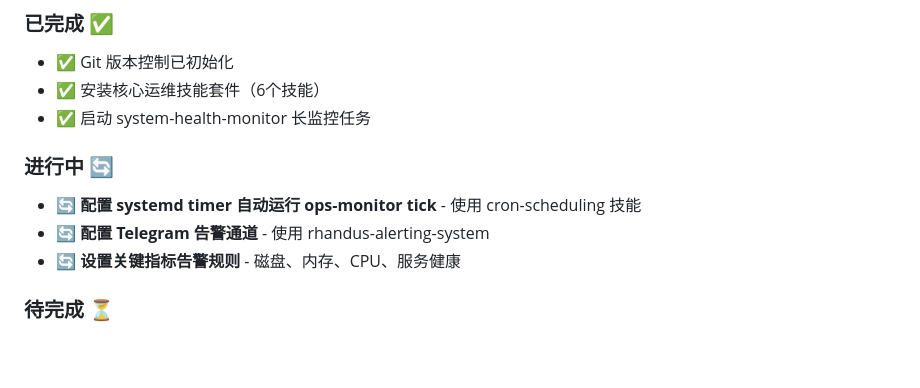
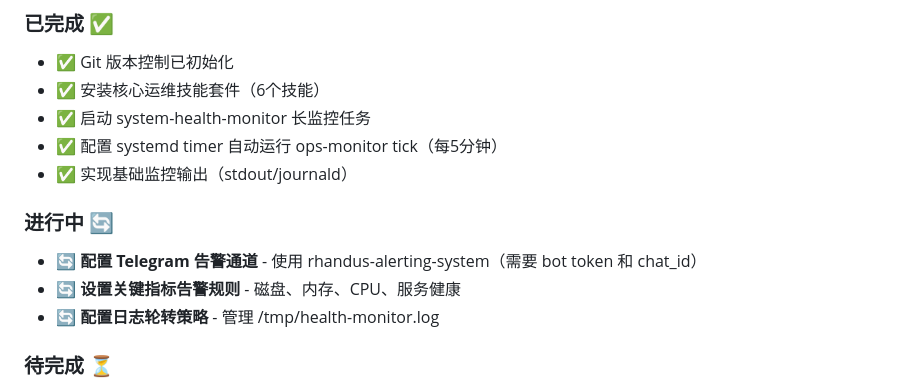
Before and after one commit to Clingers/open2026, a Markdown page: OPERATIONS.md, the part around the change. Drawn GitHub-style; blank space fills up the shorter version.

```diff
--- a/OPERATIONS.md
+++ b/OPERATIONS.md
@@ -136,11 +136,13 @@ alert status --active
 - ✅ Git 版本控制已初始化
 - ✅ 安装核心运维技能套件（6个技能）
 - ✅ 启动 system-health-monitor 长监控任务
+- ✅ 配置 systemd timer 自动运行 ops-monitor tick（每5分钟）
+- ✅ 实现基础监控输出（stdout/journald）
 
 ### 进行中 🔄
-- 🔄 **配置 systemd timer 自动运行 ops-monitor tick** - 使用 cron-scheduling 技能
-- 🔄 **配置 Telegram 告警通道** - 使用 rhandus-alerting-system
+- 🔄 **配置 Telegram 告警通道** - 使用 rhandus-alerting-system（需要 bot token 和 chat_id）
 - 🔄 **设置关键指标告警规则** - 磁盘、内存、CPU、服务健康
+- 🔄 **配置日志轮转策略** - 管理 /tmp/health-monitor.log
 
 ### 待完成 ⏳
 - ⏳ 建立日志轮转和归档策略
```
Also changed, not shown: deployments/git-remote-deployment-2025-03-17.md (added, +83 -0 lines).
